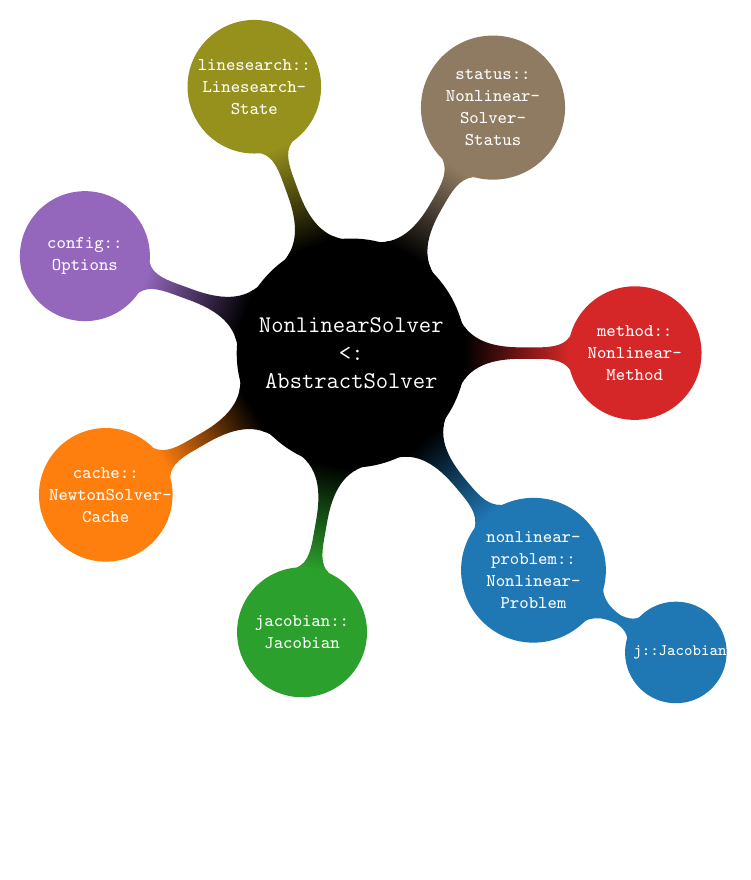
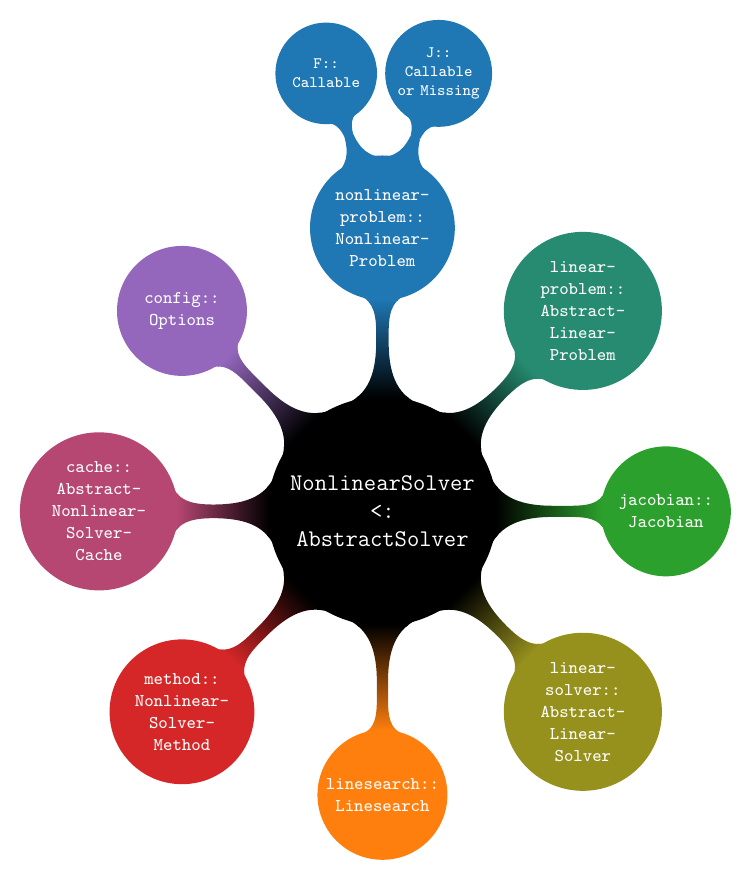
Before and after one commit to JuliaGNI/GeometricFigures, a LaTeX figure (src/solvers/solver/solver.tex): the whole page, the shorter picture padded with empty space. Compiled offline with pdfLaTeX.

Commit message:
Update the solver figure to SimpleSolvers' current NonlinearSolver
The mind map shows the eight fields of NonlinearSolver on SimpleSolvers'
main (a24b861), in definition order and with their type-parameter bounds:
nonlinearproblem (with F and J), linearproblem, jacobian, linearsolver,
linesearch, method, cache and config. SimpleSolvers dropped its own
solver.tex, so the comparison reference goes too.

Co-Authored-By: Claude Opus 5.5 (1M context) <noreply@anthropic.com>

```diff
--- a/src/solvers/solver/solver.tex
+++ b/src/solvers/solver/solver.tex
@@ -2,22 +2,25 @@
 \usepackage{geometricfigures}
 \usetikzlibrary{positioning, mindmap}
 
+% The fields of `NonlinearSolver`, in the order of its definition in SimpleSolvers
+% (src/nonlinear/nonlinear_solver.jl), each with the bound of its type parameter.
 \begin{document}
 \begin{tikzpicture}[mindmap, concept color=fg, text=bg,%
-                   level 1 concept/.append style={sibling angle=50},%
-                   level 2 concept/.append style={sibling angle=50}]
+                   level 1 concept/.append style={sibling angle=45},%
+                   level 2 concept/.append style={sibling angle=40}]
   \path[mindmap,concept color=fg,text=bg]
     node[concept, text=bg] {\texttt{NonlinearSolver <: \\AbstractSolver}}
-    [clockwise from=0]
+    [clockwise from=90]
     % note that `sibling angle' can only be defined in
     % `level 1 concept/.append style={}'
     % note that the `concept color' is passed to the `child'(!)
-    child[concept color=mred] {node[concept] {\texttt{method::\\Nonlinear-\\Method}} }
-    child[concept color=mblue] {node[concept] {\texttt{nonlinear-\\problem::\\Nonlinear-\\Problem}} [clockwise from=-30] child { node[concept] {\texttt{j::Jacobian}}}}
+    child[concept color=mblue] {node[concept] {\texttt{nonlinear-\\problem::\\Nonlinear-\\Problem}} [clockwise from=110] child { node[concept] {\texttt{F::\\Callable}}} child { node[concept] {\texttt{J::\\Callable\\or Missing}}}}
+    child[concept color=mblue!50!mgreen] {node[concept] {\texttt{linear-\\problem::\\Abstract-\\Linear-\\Problem}} }
     child[concept color=mgreen] {node[concept] {\texttt{jacobian::\\Jacobian}} }
-    child[concept color=morange] {node[concept] {\texttt{cache::\\NewtonSolver-\\Cache}} }
-    child[concept color=mpurple] {node[concept] {\texttt{config::\\Options}}}
-    child[concept color=morange!50!mgreen] {node[concept] {\texttt{linesearch::\\Linesearch-\\State}}}
-    child[concept color=morange!50!mblue] {node[concept] {\texttt{status::\\Nonlinear-\\Solver-\\Status}}};
+    child[concept color=mgreen!50!morange] {node[concept] {\texttt{linear-\\solver::\\Abstract-\\Linear-\\Solver}} }
+    child[concept color=morange] {node[concept] {\texttt{linesearch::\\Linesearch}} }
+    child[concept color=mred] {node[concept] {\texttt{method::\\Nonlinear-\\Solver-\\Method}} }
+    child[concept color=mred!50!mpurple] {node[concept] {\texttt{cache::\\Abstract-\\Nonlinear-\\Solver-\\Cache}} }
+    child[concept color=mpurple] {node[concept] {\texttt{config::\\Options}}};
 \end{tikzpicture}
 \end{document}
```
Also changed, not shown: scripts/references.toml (+0 -10 lines), src/figures.toml (+1 -1 lines), CHANGELOG.md.
